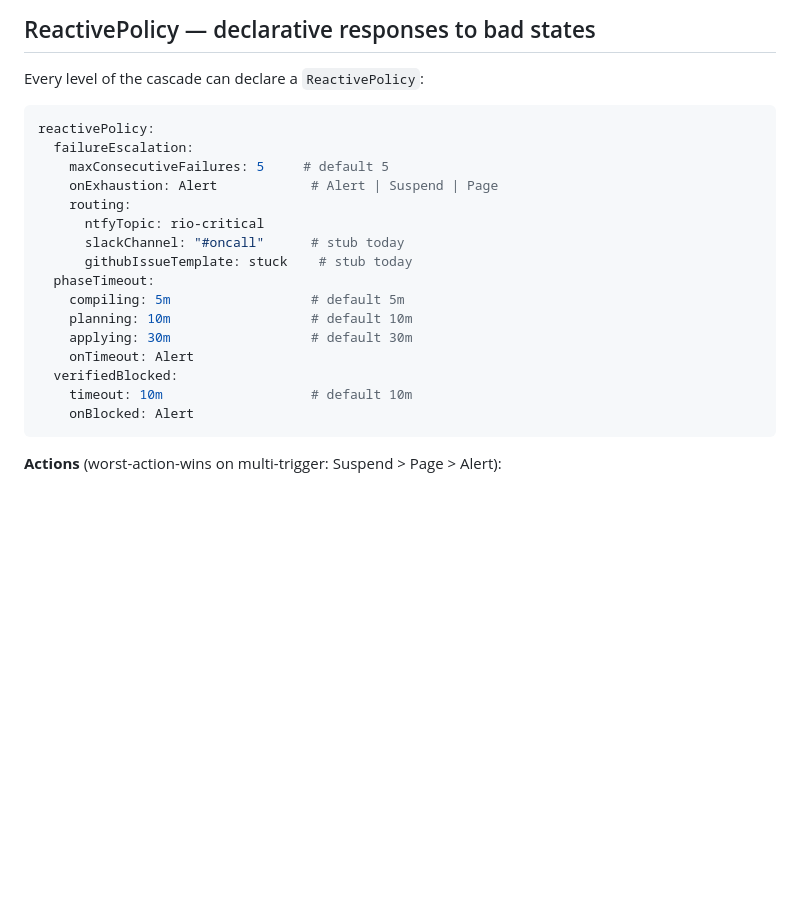
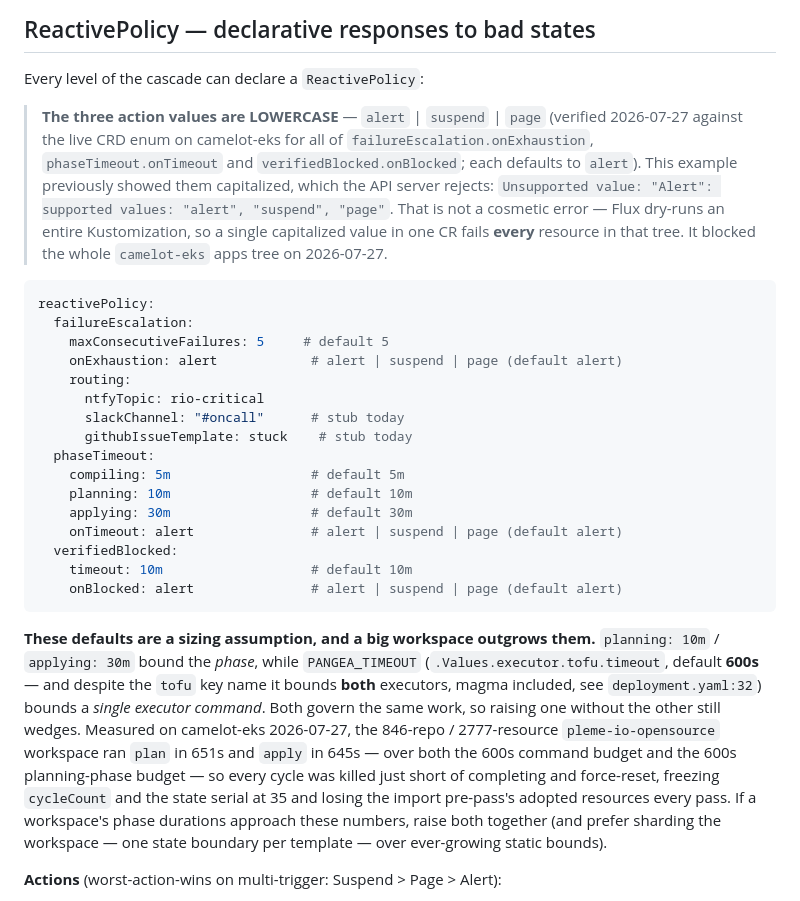
Before and after one commit to pleme-io/pangea-operator, a Markdown page: CLAUDE.md, the part around the change. Rendered like a GitHub page; blank space fills up the shorter version.

Commit message:
CLAUDE.md: ReactivePolicy actions are lowercase; document the sizing trap
Two corrections, both from a live camelot-eks incident 2026-07-27.

1. The ReactivePolicy example showed `Alert` / `Suspend` / `Page`. The CRD
   enum is lowercase — verified against the live CRD for all three of
   failureEscalation.onExhaustion, phaseTimeout.onTimeout and
   verifiedBlocked.onBlocked (each defaults to `alert`). The API server
   rejects the capitalized form:

     Unsupported value: "Alert": supported values: "alert","suspend","page"

   This is not cosmetic. Flux dry-runs an entire Kustomization, so one
   capitalized value in one CR fails EVERY resource in that tree — it
   blocked the whole camelot-eks apps tree until corrected.

2. Documented that phaseTimeout defaults are a sizing assumption, and that
   PANGEA_TIMEOUT (.Values.executor.tofu.timeout, default 600s) bounds
   BOTH executors despite the `tofu` key name — magma included. Both
   budgets govern the same work, so raising one without the other still
   wedges. Measured: the 846-repo/2777-resource pleme-io-opensource
   workspace planned in 651s and applied in 645s, over both 600s budgets,
   so every cycle was killed short of completion and force-reset —
   freezing cycleCount and state serial at 35 and discarding the import
   pre-pass's adopted resources every pass.

Claude-Session: https://claude.ai/code/session_01Gr6S5RoBs9GWb3upm1eyi9

````diff
--- a/CLAUDE.md
+++ b/CLAUDE.md
@@ -86,11 +86,21 @@ for reactive cascade.
 
 Every level of the cascade can declare a `ReactivePolicy`:
 
+> **The three action values are LOWERCASE** — `alert` | `suspend` | `page`
+> (verified 2026-07-27 against the live CRD enum on camelot-eks for all of
+> `failureEscalation.onExhaustion`, `phaseTimeout.onTimeout` and
+> `verifiedBlocked.onBlocked`; each defaults to `alert`). This example
+> previously showed them capitalized, which the API server rejects:
+> `Unsupported value: "Alert": supported values: "alert", "suspend", "page"`.
+> That is not a cosmetic error — Flux dry-runs an entire Kustomization, so a
+> single capitalized value in one CR fails **every** resource in that tree.
+> It blocked the whole `camelot-eks` apps tree on 2026-07-27.
+
 ```yaml
 reactivePolicy:
   failureEscalation:
     maxConsecutiveFailures: 5     # default 5
-    onExhaustion: Alert            # Alert | Suspend | Page
+    onExhaustion: alert            # alert | suspend | page (default alert)
     routing:
       ntfyTopic: rio-critical
       slackChannel: "#oncall"      # stub today
@@ -99,11 +109,26 @@ reactivePolicy:
     compiling: 5m                  # default 5m
     planning: 10m                  # default 10m
     applying: 30m                  # default 30m
-    onTimeout: Alert
+    onTimeout: alert               # alert | suspend | page (default alert)
   verifiedBlocked:
     timeout: 10m                   # default 10m
-    onBlocked: Alert
+    onBlocked: alert               # alert | suspend | page (default alert)
 ```
+
+**These defaults are a sizing assumption, and a big workspace outgrows
+them.** `planning: 10m` / `applying: 30m` bound the *phase*, while
+`PANGEA_TIMEOUT` (`.Values.executor.tofu.timeout`, default **600s** — and
+despite the `tofu` key name it bounds **both** executors, magma included,
+see `deployment.yaml:32`) bounds a *single executor command*. Both govern
+the same work, so raising one without the other still wedges. Measured on
+camelot-eks 2026-07-27, the 846-repo / 2777-resource `pleme-io-opensource`
+workspace ran `plan` in 651s and `apply` in 645s — over both the 600s
+command budget and the 600s planning-phase budget — so every cycle was
+killed just short of completing and force-reset, freezing `cycleCount` and
+the state serial at 35 and losing the import pre-pass's adopted resources
+every pass. If a workspace's phase durations approach these numbers, raise
+both together (and prefer sharding the workspace — one state boundary per
+template — over ever-growing static bounds).
 
 **Actions** (worst-action-wins on multi-trigger: Suspend > Page > Alert):
 - `Alert` — Warning event + `Healthy=False` condition + ntfy at
````
